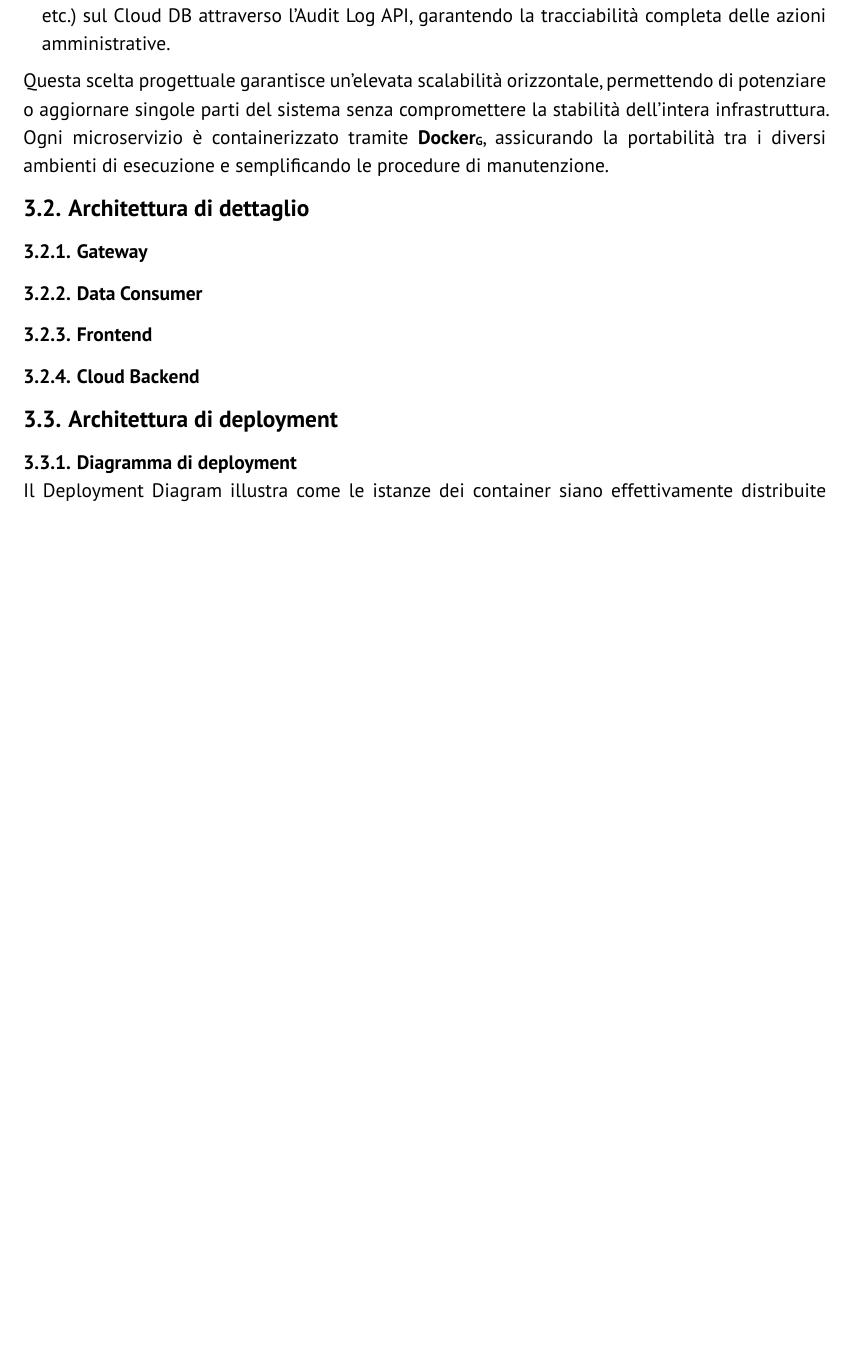
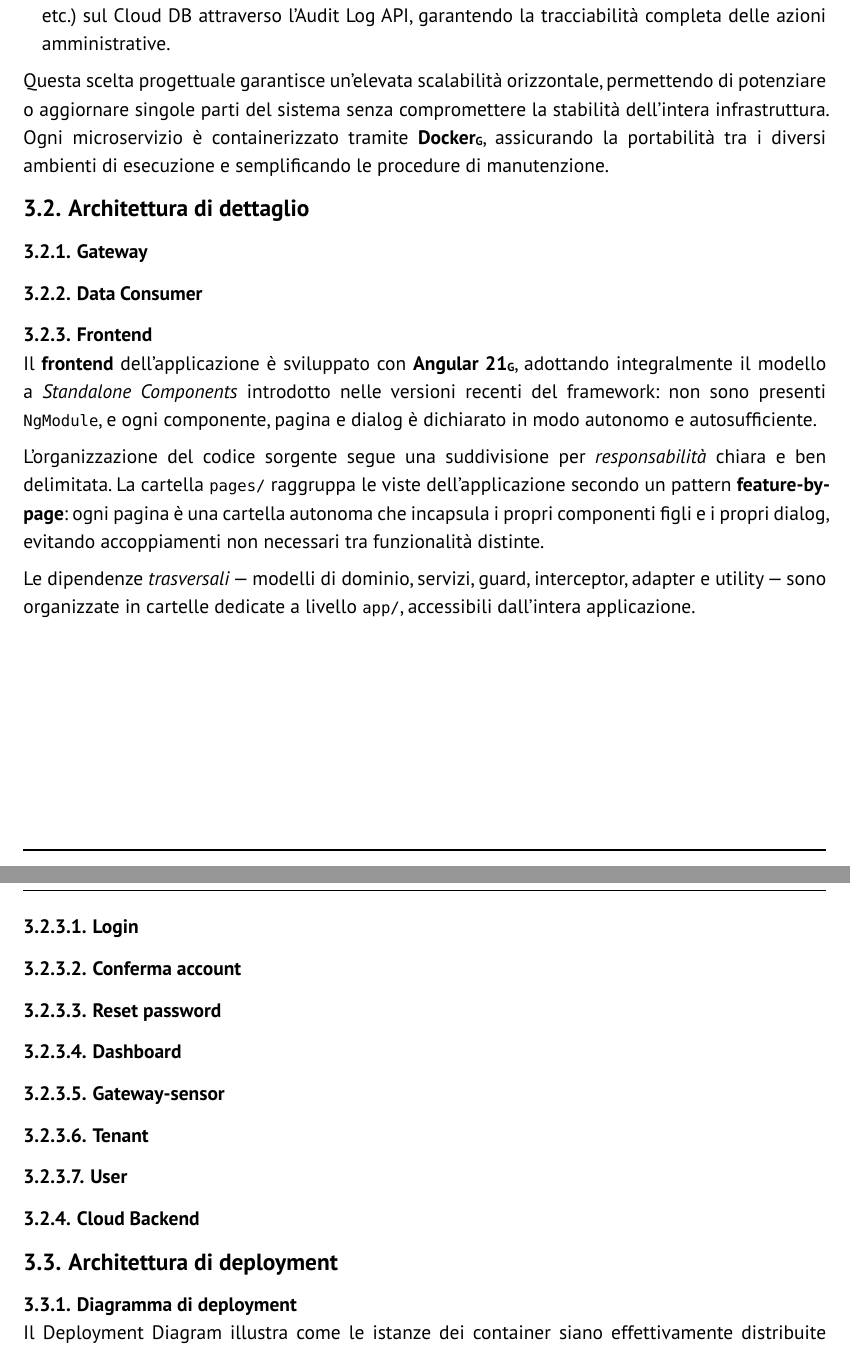
Before and after one commit to GlitchHub-Team/GlitchHub-Team.github.io, a Typst document (src/PB/DocumentiEsterni/SpecificaTecnica.typ): part of page 22 of 27 before the commit and two parts of pages 22 and 23 of 27 after it, the two joined at a grey line, cut so that both start at the same text, the shorter picture padded with empty space. Compiled offline with Typst 0.15.

Commit message:
[ST] Prima bozza per introduzione "Architettura di dettaglio" frontend

```diff
--- a/src/PB/DocumentiEsterni/SpecificaTecnica.typ
+++ b/src/PB/DocumentiEsterni/SpecificaTecnica.typ
@@ -590,0 +600,9 @@ Questa scelta progettuale garantisce un'elevata scalabilità orizzontale, permet
+Il *frontend* dell'applicazione è sviluppato con #gloss[Angular 21], adottando integralmente il modello a _Standalone Components_ introdotto nelle versioni recenti del framework: non sono presenti `NgModule`, e ogni componente, pagina e dialog è dichiarato in modo autonomo e autosufficiente.
+
+L'organizzazione del codice sorgente segue una suddivisione per _responsabilità_ chiara e ben delimitata. La cartella `pages/` raggruppa le viste dell'applicazione secondo un pattern *feature-by-page*: ogni pagina è una cartella autonoma che incapsula i propri componenti figli e i propri dialog, evitando accoppiamenti non necessari tra funzionalità distinte.
+
+Le dipendenze _trasversali_ — modelli di dominio, servizi, guard, interceptor, adapter e utility — sono organizzate in cartelle dedicate a livello `app/`, accessibili dall'intera applicazione.
+
+==== Login
+
+==== Conferma account
@@ -591,3 +618,5 @@ Questa scelta progettuale garantisce un'elevata scalabilità orizzontale, permet
+==== User
+
 === Cloud Backend
 
 == Architettura di deployment <archit-deploy>
```
Also changed, not shown: src/PB/DocumentiEsterni/SpecificaTecnica.typ (18 more changed lines).
